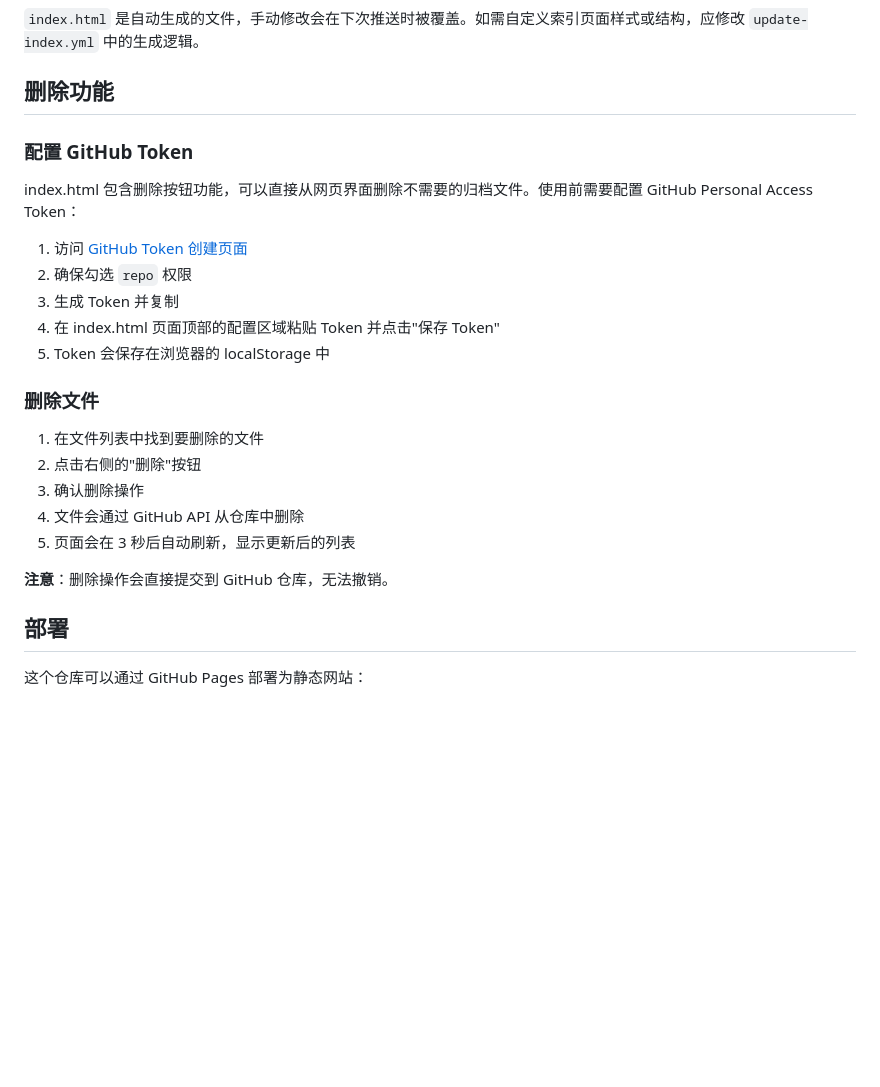
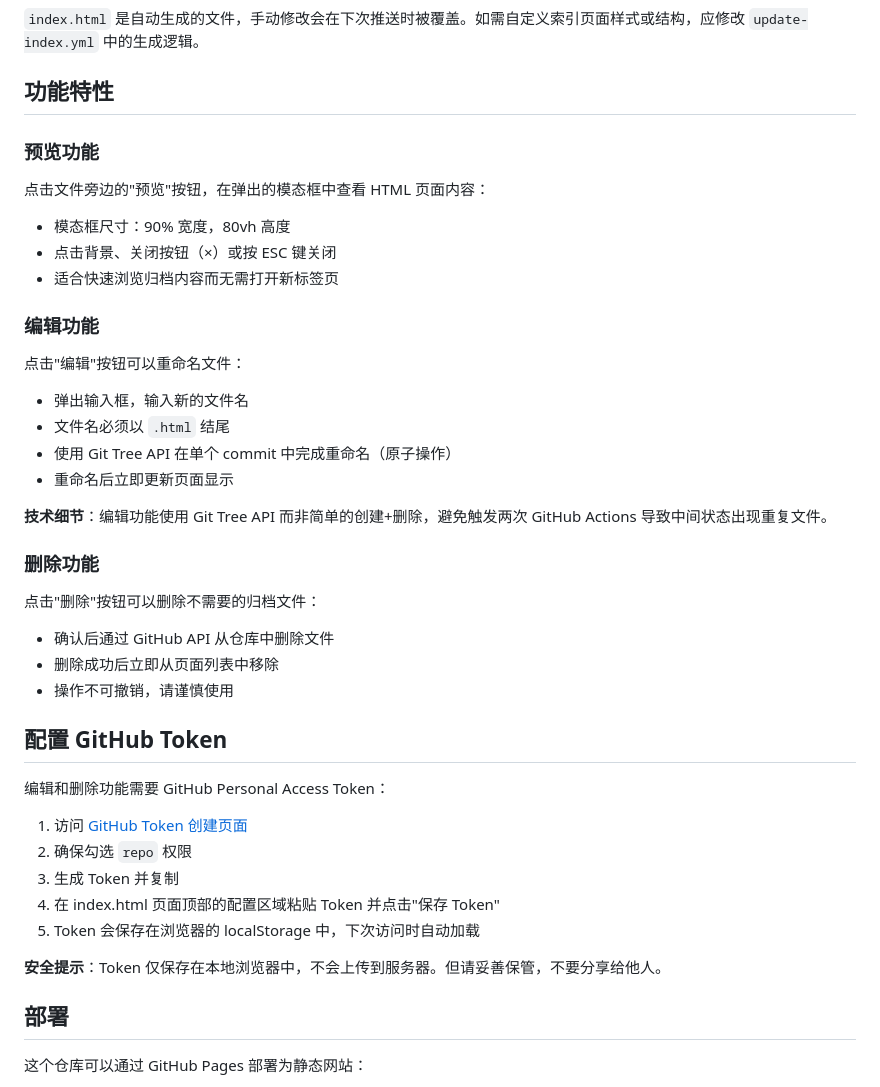
Before and after one commit to blurmood/Web-Archives, a Markdown page: CLAUDE.md, the part around the change. Rendered like a GitHub page; blank space fills up the shorter version.

Commit message:
docs: update CLAUDE.md with preview, edit, and delete features
- Document preview modal functionality
- Document atomic rename using Git Tree API
- Document delete functionality
- Consolidate GitHub Token configuration section
- Add security tips for token management

Co-Authored-By: Claude Opus 4 <noreply@anthropic.com>

```diff
--- a/CLAUDE.md
+++ b/CLAUDE.md
@@ -81,27 +81,43 @@ git push
 
 `index.html` 是自动生成的文件，手动修改会在下次推送时被覆盖。如需自定义索引页面样式或结构，应修改 `update-index.yml` 中的生成逻辑。
 
-## 删除功能
+## 功能特性
 
-### 配置 GitHub Token
+### 预览功能
 
-index.html 包含删除按钮功能，可以直接从网页界面删除不需要的归档文件。使用前需要配置 GitHub Personal Access Token：
+点击文件旁边的"预览"按钮，在弹出的模态框中查看 HTML 页面内容：
+- 模态框尺寸：90% 宽度，80vh 高度
+- 点击背景、关闭按钮（×）或按 ESC 键关闭
+- 适合快速浏览归档内容而无需打开新标签页
+
+### 编辑功能
+
+点击"编辑"按钮可以重命名文件：
+- 弹出输入框，输入新的文件名
+- 文件名必须以 `.html` 结尾
+- 使用 Git Tree API 在单个 commit 中完成重命名（原子操作）
+- 重命名后立即更新页面显示
+
+**技术细节**：编辑功能使用 Git Tree API 而非简单的创建+删除，避免触发两次 GitHub Actions 导致中间状态出现重复文件。
+
+### 删除功能
+
+点击"删除"按钮可以删除不需要的归档文件：
+- 确认后通过 GitHub API 从仓库中删除文件
+- 删除成功后立即从页面列表中移除
+- 操作不可撤销，请谨慎使用
+
+## 配置 GitHub Token
+
+编辑和删除功能需要 GitHub Personal Access Token：
 
 1. 访问 [GitHub Token 创建页面](https://github.com/settings/tokens/new?scopes=repo&description=Web-Archives-Manager)
 2. 确保勾选 `repo` 权限
 3. 生成 Token 并复制
 4. 在 index.html 页面顶部的配置区域粘贴 Token 并点击"保存 Token"
-5. Token 会保存在浏览器的 localStorage 中
+5. Token 会保存在浏览器的 localStorage 中，下次访问时自动加载
 
-### 删除文件
-
-1. 在文件列表中找到要删除的文件
-2. 点击右侧的"删除"按钮
-3. 确认删除操作
-4. 文件会通过 GitHub API 从仓库中删除
-5. 页面会在 3 秒后自动刷新，显示更新后的列表
-
-**注意**：删除操作会直接提交到 GitHub 仓库，无法撤销。
+**安全提示**：Token 仅保存在本地浏览器中，不会上传到服务器。但请妥善保管，不要分享给他人。
 
 ## 部署
 
```
